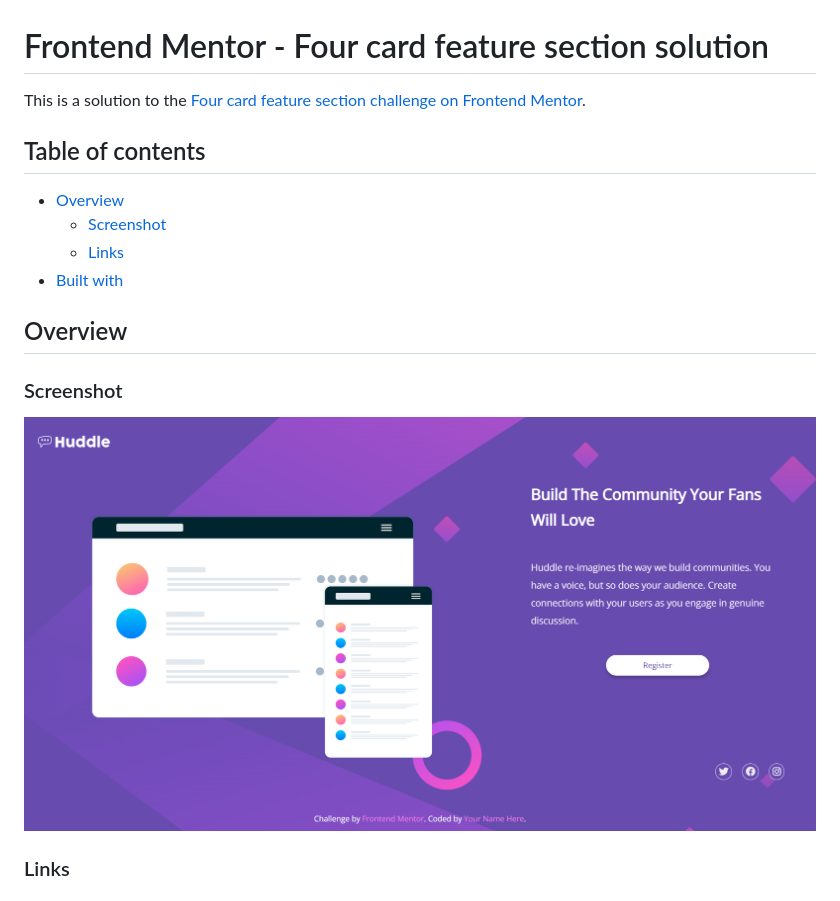
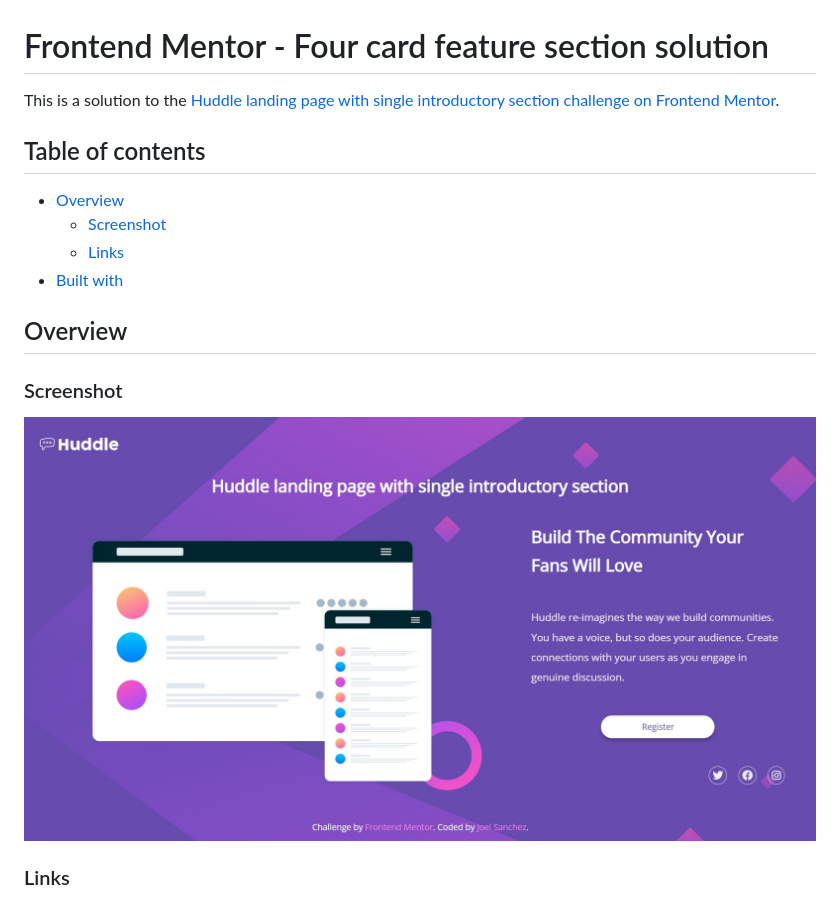
Before and after one commit to Joel-Development/Front-End-Mentor-Challenge---4, a Markdown page: README.md, the part around the change printed below. Rendered like a GitHub page; pictures changed too: screenshots/desktop.jpg (added), screenshots/desktop.png (deleted).

Commit message:
README.md update, h1 added

```diff
--- a/README.md
+++ b/README.md
@@ -1,6 +1,6 @@
 # Frontend Mentor - Four card feature section solution
 
-This is a solution to the [Four card feature section challenge on Frontend Mentor](https://www.frontendmentor.io/challenges/four-card-feature-section-weK1eFYK).
+This is a solution to the [Huddle landing page with single introductory section challenge on Frontend Mentor](https://www.frontendmentor.io/challenges/huddle-landing-page-with-a-single-introductory-section-B_2Wvxgi0).
 
 ## Table of contents
 
@@ -13,7 +13,7 @@ This is a solution to the [Four card feature section challenge on Frontend Mento
 
 ### Screenshot
 
-![Desktop design](./screenshots/desktop.png)
+![Desktop design](./screenshots/desktop.jpg)
 
 ### Links
 
```
Also changed, not shown: other parts of README.md (+1 -0 lines), 2 other files.
